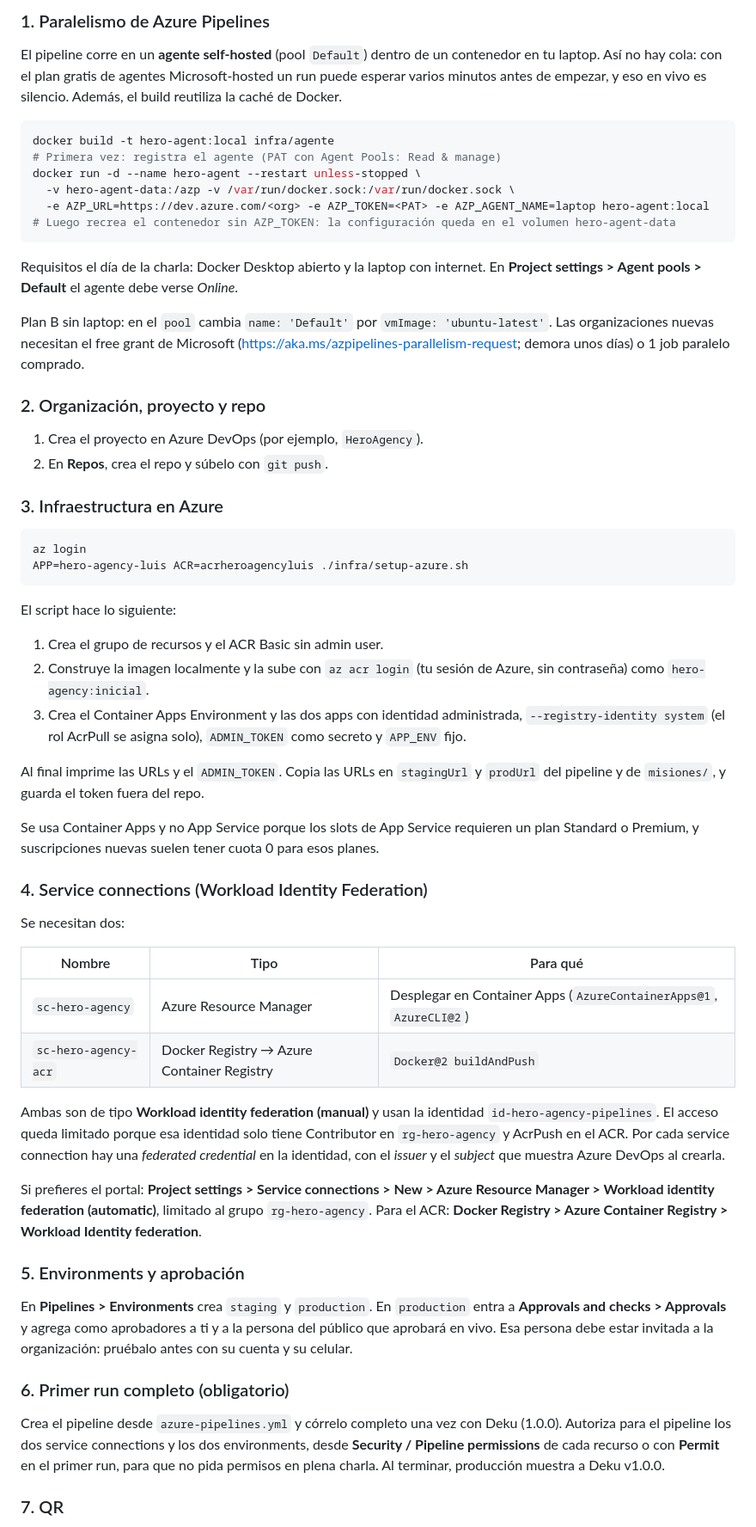
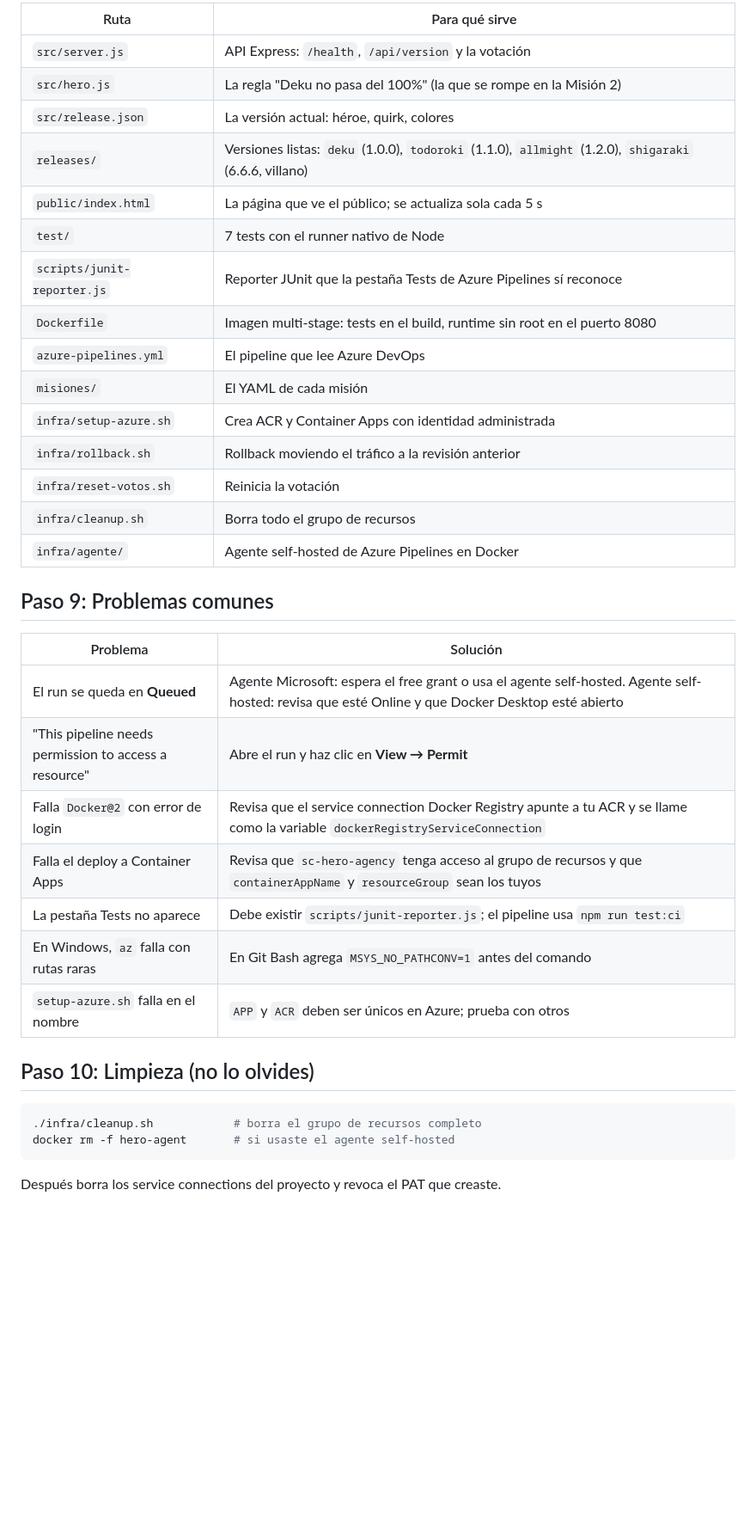
Before and after one commit to lvaldivia/hero-agency-demo, a Markdown page: README.md, the part around one of its changes. Shown at 86% size. Drawn GitHub-style; blank space fills up the shorter version.

````diff
--- a/README.md
+++ b/README.md
@@ -55,63 +291,40 @@ Container Apps no tiene *deployment slots*. Staging y producción son dos apps s
 
-### 1. Paralelismo de Azure Pipelines
+| Ruta | Para qué sirve |
+| --- | --- |
+| `src/server.js` | API Express: `/health`, `/api/version` y la votación |
+| `src/hero.js` | La regla "Deku no pasa del 100%" (la que se rompe en la Misión 2) |
+| `src/release.json` | La versión actual: héroe, quirk, colores |
+| `releases/` | Versiones listas: `deku` (1.0.0), `todoroki` (1.1.0), `allmight` (1.2.0), `shigaraki` (6.6.6, villano) |
+| `public/index.html` | La página que ve el público; se actualiza sola cada 5 s |
+| `test/` | 7 tests con el runner nativo de Node |
+| `scripts/junit-reporter.js` | Reporter JUnit que la pestaña Tests de Azure Pipelines sí reconoce |
+| `Dockerfile` | Imagen multi-stage: tests en el build, runtime sin root en el puerto 8080 |
+| `azure-pipelines.yml` | El pipeline que lee Azure DevOps |
+| `misiones/` | El YAML de cada misión |
+| `infra/setup-azure.sh` | Crea ACR y Container Apps con identidad administrada |
+| `infra/rollback.sh` | Rollback moviendo el tráfico a la revisión anterior |
+| `infra/reset-votos.sh` | Reinicia la votación |
+| `infra/cleanup.sh` | Borra todo el grupo de recursos |
+| `infra/agente/` | Agente self-hosted de Azure Pipelines en Docker |
 
-El pipeline corre en un **agente self-hosted** (pool `Default`) dentro de un contenedor en tu laptop. Así no hay cola: con el plan gratis de agentes Microsoft-hosted un run puede esperar varios minutos antes de empezar, y eso en vivo es silencio. Además, el build reutiliza la caché de Docker.
+## Paso 9: Problemas comunes
+
+| Problema | Solución |
+| --- | --- |
+| El run se queda en **Queued** | Agente Microsoft: espera el free grant o usa el agente self-hosted. Agente self-hosted: revisa que esté Online y que Docker Desktop esté abierto |
+| "This pipeline needs permission to access a resource" | Abre el run y haz clic en **View → Permit** |
+| Falla `Docker@2` con error de login | Revisa que el service connection Docker Registry apunte a tu ACR y se llame como la variable `dockerRegistryServiceConnection` |
+| Falla el deploy a Container Apps | Revisa que `sc-hero-agency` tenga acceso al grupo de recursos y que `containerAppName` y `resourceGroup` sean los tuyos |
+| La pestaña Tests no aparece | Debe existir `scripts/junit-reporter.js`; el pipeline usa `npm run test:ci` |
+| En Windows, `az` falla con rutas raras | En Git Bash agrega `MSYS_NO_PATHCONV=1` antes del comando |
+| `setup-azure.sh` falla en el nombre | `APP` y `ACR` deben ser únicos en Azure; prueba con otros |
+
+## Paso 10: Limpieza (no lo olvides)
 
 ```bash
-docker build -t hero-agent:local infra/agente
-# Primera vez: registra el agente (PAT con Agent Pools: Read & manage)
-docker run -d --name hero-agent --restart unless-stopped \
-  -v hero-agent-data:/azp -v /var/run/docker.sock:/var/run/docker.sock \
-  -e AZP_URL=https://dev.azure.com/<org> -e AZP_TOKEN=<PAT> -e AZP_AGENT_NAME=laptop hero-agent:local
-# Luego recrea el contenedor sin AZP_TOKEN: la configuración queda en el volumen hero-agent-data
+./infra/cleanup.sh            # borra el grupo de recursos completo
+docker rm -f hero-agent       # si usaste el agente self-hosted
 ```
 
-Requisitos el día de la charla: Docker Desktop abierto y la laptop con internet. En **Project settings > Agent pools > Default** el agente debe verse *Online*.
+Después borra los service connections del proyecto y revoca el PAT que creaste.
 
-Plan B sin laptop: en el `pool` cambia `name: 'Default'` por `vmImage: 'ubuntu-latest'`. Las organizaciones nuevas necesitan el free grant de Microsoft (https://aka.ms/azpipelines-parallelism-request; demora unos días) o 1 job paralelo comprado.
-
-### 2. Organización, proyecto y repo
-
-1. Crea el proyecto en Azure DevOps (por ejemplo, `HeroAgency`).
-2. En **Repos**, crea el repo y súbelo con `git push`.
-
-### 3. Infraestructura en Azure
-
-```bash
-az login
-APP=hero-agency-luis ACR=acrheroagencyluis ./infra/setup-azure.sh
-```
-
-El script hace lo siguiente:
-
-1. Crea el grupo de recursos y el ACR Basic sin admin user.
-2. Construye la imagen localmente y la sube con `az acr login` (tu sesión de Azure, sin contraseña) como `hero-agency:inicial`.
-3. Crea el Container Apps Environment y las dos apps con identidad administrada, `--registry-identity system` (el rol AcrPull se asigna solo), `ADMIN_TOKEN` como secreto y `APP_ENV` fijo.
-
-Al final imprime las URLs y el `ADMIN_TOKEN`. Copia las URLs en `stagingUrl` y `prodUrl` del pipeline y de `misiones/`, y guarda el token fuera del repo.
-
-Se usa Container Apps y no App Service porque los slots de App Service requieren un plan Standard o Premium, y suscripciones nuevas suelen tener cuota 0 para esos planes.
-
-### 4. Service connections (Workload Identity Federation)
-
-Se necesitan dos:
-
-| Nombre | Tipo | Para qué |
-| --- | --- | --- |
-| `sc-hero-agency` | Azure Resource Manager | Desplegar en Container Apps (`AzureContainerApps@1`, `AzureCLI@2`) |
-| `sc-hero-agency-acr` | Docker Registry → Azure Container Registry | `Docker@2 buildAndPush` |
-
-Ambas son de tipo **Workload identity federation (manual)** y usan la identidad `id-hero-agency-pipelines`. El acceso queda limitado porque esa identidad solo tiene Contributor en `rg-hero-agency` y AcrPush en el ACR. Por cada service connection hay una *federated credential* en la identidad, con el *issuer* y el *subject* que muestra Azure DevOps al crearla.
-
-Si prefieres el portal: **Project settings > Service connections > New > Azure Resource Manager > Workload identity federation (automatic)**, limitado al grupo `rg-hero-agency`. Para el ACR: **Docker Registry > Azure Container Registry > Workload Identity federation**.
-
-### 5. Environments y aprobación
-
-En **Pipelines > Environments** crea `staging` y `production`. En `production` entra a **Approvals and checks > Approvals** y agrega como aprobadores a ti y a la persona del público que aprobará en vivo. Esa persona debe estar invitada a la organización: pruébalo antes con su cuenta y su celular.
-
-### 6. Primer run completo (obligatorio)
-
-Crea el pipeline desde `azure-pipelines.yml` y córrelo completo una vez con Deku (1.0.0). Autoriza para el pipeline los dos service connections y los dos environments, desde **Security / Pipeline permissions** de cada recurso o con **Permit** en el primer run, para que no pida permisos en plena charla. Al terminar, producción muestra a Deku v1.0.0.
-
-### 7. QR
-
````
Also changed, not shown: other parts of README.md (+270 -134 lines).
